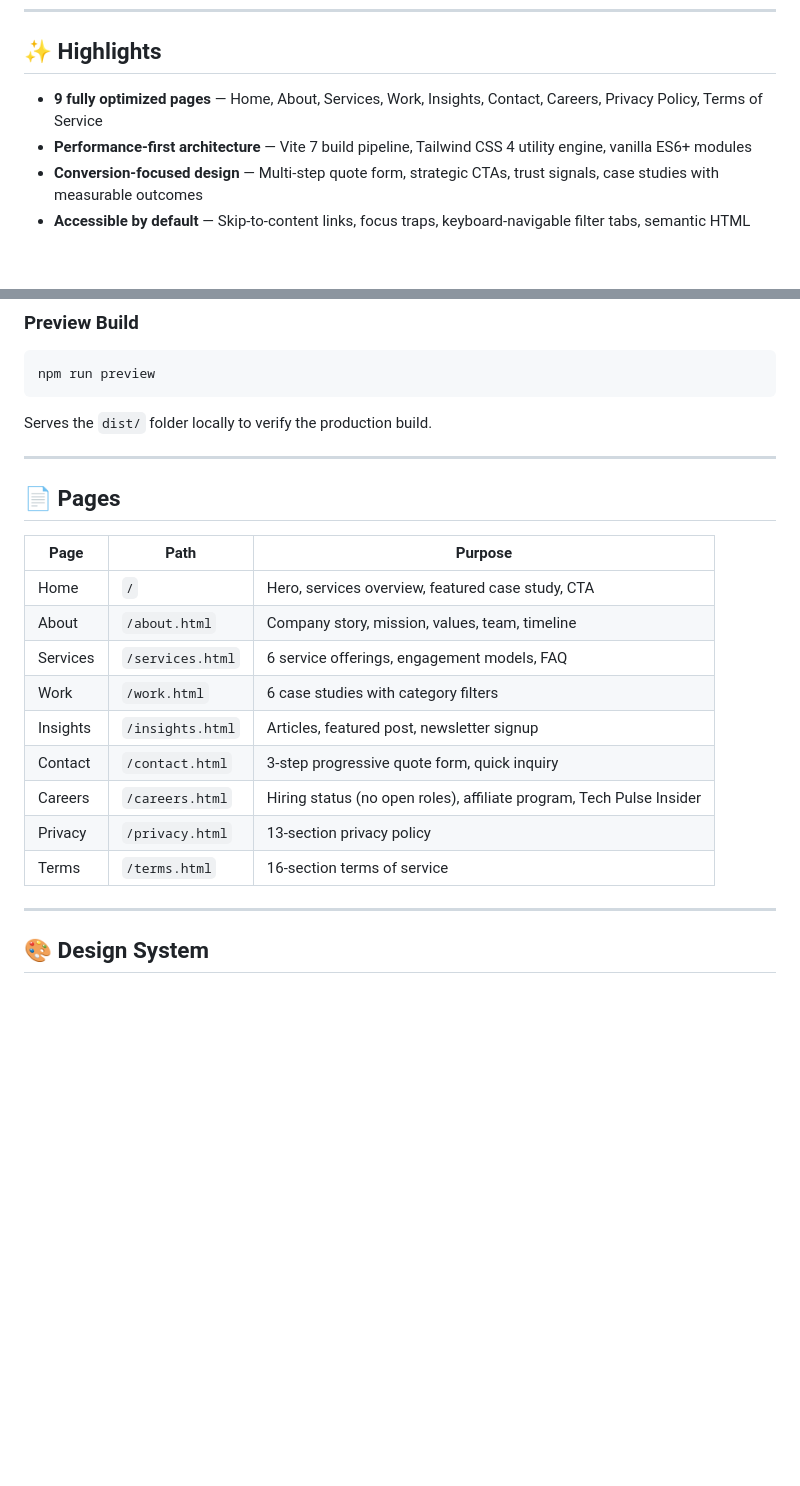
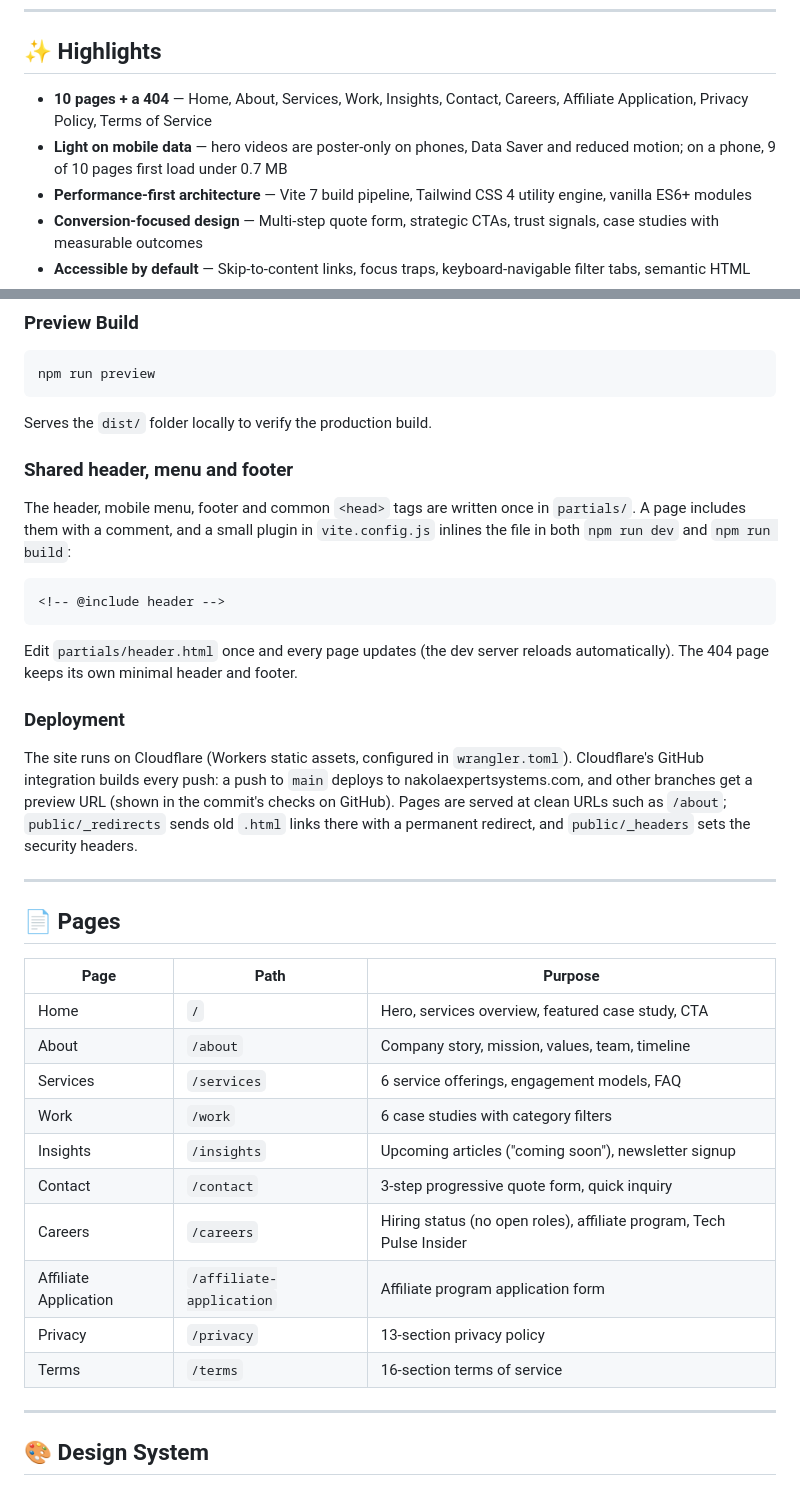
Before and after one commit to WAIYAH/Nakola-Expert-System, a Markdown page: README.md, 2 parts joined by grey strips. GitHub-like rendering; blank space fills up the shorter version.

````diff
--- a/README.md
+++ b/README.md
@@ -8,7 +8,8 @@ A conversion-optimized, performance-first marketing website for [Nakola Expert S
 
 ## ✨ Highlights
 
-- **9 fully optimized pages** — Home, About, Services, Work, Insights, Contact, Careers, Privacy Policy, Terms of Service
+- **10 pages + a 404** — Home, About, Services, Work, Insights, Contact, Careers, Affiliate Application, Privacy Policy, Terms of Service
+- **Light on mobile data** — hero videos are poster-only on phones, Data Saver and reduced motion; on a phone, 9 of 10 pages first load under 0.7 MB
 - **Performance-first architecture** — Vite 7 build pipeline, Tailwind CSS 4 utility engine, vanilla ES6+ modules
 - **Conversion-focused design** — Multi-step quote form, strategic CTAs, trust signals, case studies with measurable outcomes
 - **Accessible by default** — Skip-to-content links, focus traps, keyboard-navigable filter tabs, semantic HTML
@@ -107,6 +125,20 @@ npm run preview
 
 Serves the `dist/` folder locally to verify the production build.
 
+### Shared header, menu and footer
+
+The header, mobile menu, footer and common `<head>` tags are written once in `partials/`. A page includes them with a comment, and a small plugin in `vite.config.js` inlines the file in both `npm run dev` and `npm run build`:
+
+```html
+<!-- @include header -->
+```
+
+Edit `partials/header.html` once and every page updates (the dev server reloads automatically). The 404 page keeps its own minimal header and footer.
+
+### Deployment
+
+The site runs on Cloudflare (Workers static assets, configured in `wrangler.toml`). Cloudflare's GitHub integration builds every push: a push to `main` deploys to nakolaexpertsystems.com, and other branches get a preview URL (shown in the commit's checks on GitHub). Pages are served at clean URLs such as `/about`; `public/_redirects` sends old `.html` links there with a permanent redirect, and `public/_headers` sets the security headers.
+
 ---
 
 ## 📄 Pages
@@ -114,14 +146,15 @@ Serves the `dist/` folder locally to verify the production build.
 | Page | Path | Purpose |
 | ---- | ---- | ------- |
 | Home | `/` | Hero, services overview, featured case study, CTA |
-| About | `/about.html` | Company story, mission, values, team, timeline |
-| Services | `/services.html` | 6 service offerings, engagement models, FAQ |
-| Work | `/work.html` | 6 case studies with category filters |
-| Insights | `/insights.html` | Articles, featured post, newsletter signup |
-| Contact | `/contact.html` | 3-step progressive quote form, quick inquiry |
-| Careers | `/careers.html` | Hiring status (no open roles), affiliate program, Tech Pulse Insider |
-| Privacy | `/privacy.html` | 13-section privacy policy |
-| Terms | `/terms.html` | 16-section terms of service |
+| About | `/about` | Company story, mission, values, team, timeline |
+| Services | `/services` | 6 service offerings, engagement models, FAQ |
+| Work | `/work` | 6 case studies with category filters |
+| Insights | `/insights` | Upcoming articles ("coming soon"), newsletter signup |
+| Contact | `/contact` | 3-step progressive quote form, quick inquiry |
+| Careers | `/careers` | Hiring status (no open roles), affiliate program, Tech Pulse Insider |
+| Affiliate Application | `/affiliate-application` | Affiliate program application form |
+| Privacy | `/privacy` | 13-section privacy policy |
+| Terms | `/terms` | 16-section terms of service |
 
 ---
 
````
Also changed, not shown: other parts of README.md (+37 -17 lines).
